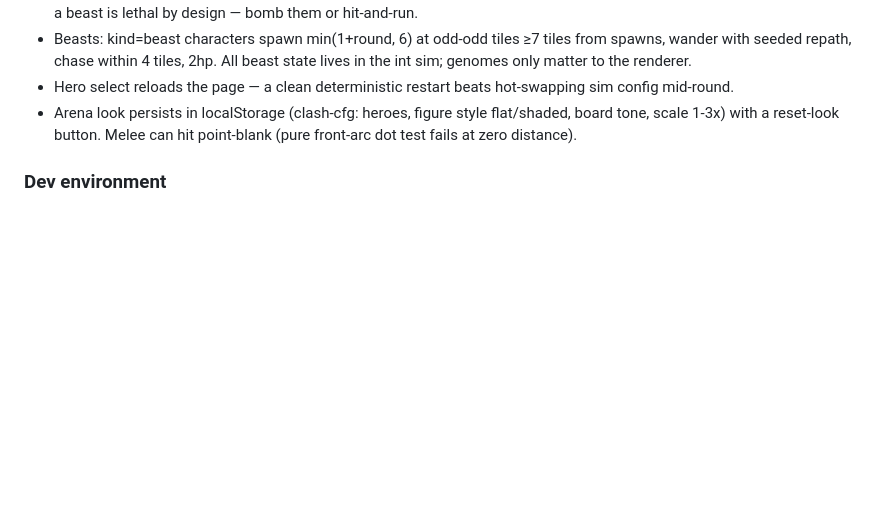
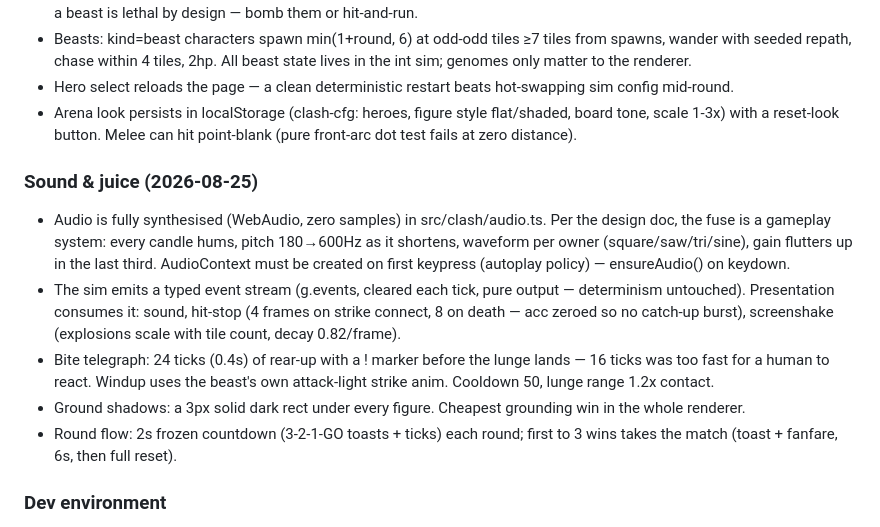
Before and after one commit to HudsonPowell/the-summoning-pit, a Markdown page: CALIBRATION.md, the part around the change. Rendered like a GitHub page; blank space fills up the shorter version.

Commit message:
Calibration: sound & juice notes
Co-Authored-By: Claude Fable 5 <noreply@anthropic.com>

```diff
--- a/CALIBRATION.md
+++ b/CALIBRATION.md
@@ -266,6 +266,24 @@ This file is the only thing that accumulates. Add, don't rewrite.
   flat/shaded, board tone, scale 1-3x) with a reset-look button. Melee
   can hit point-blank (pure front-arc dot test fails at zero distance).
 
+### Sound & juice (2026-08-25)
+- Audio is fully synthesised (WebAudio, zero samples) in src/clash/audio.ts.
+  Per the design doc, the fuse is a gameplay system: every candle hums, pitch
+  180→600Hz as it shortens, waveform per owner (square/saw/tri/sine), gain
+  flutters up in the last third. AudioContext must be created on first
+  keypress (autoplay policy) — ensureAudio() on keydown.
+- The sim emits a typed event stream (g.events, cleared each tick, pure
+  output — determinism untouched). Presentation consumes it: sound, hit-stop
+  (4 frames on strike connect, 8 on death — acc zeroed so no catch-up
+  burst), screenshake (explosions scale with tile count, decay 0.82/frame).
+- Bite telegraph: 24 ticks (0.4s) of rear-up with a ! marker before the
+  lunge lands — 16 ticks was too fast for a human to react. Windup uses the
+  beast's own attack-light strike anim. Cooldown 50, lunge range 1.2x contact.
+- Ground shadows: a 3px solid dark rect under every figure. Cheapest
+  grounding win in the whole renderer.
+- Round flow: 2s frozen countdown (3-2-1-GO toasts + ticks) each round;
+  first to 3 wins takes the match (toast + fanfare, 6s, then full reset).
+
 ### Dev environment
 - The sim clock is rAF-driven; a hidden browser pane suspends rAF and freezes
   the sim. `window.rig.step(dt)` advances it manually — also the seed of the
```
